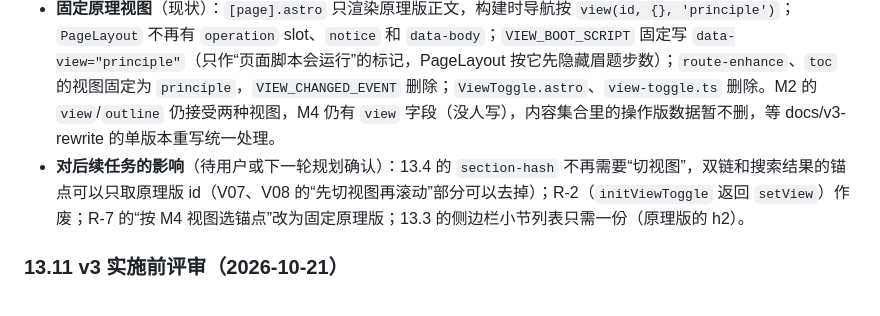
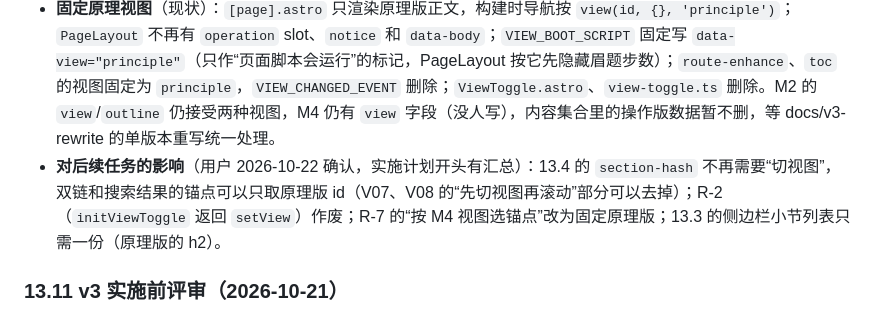
Before and after one commit to Finderlzy/rezero-subscribe-claude, a Markdown page: docs/architecture.md, the part around the change. Drawn GitHub-style.

Commit message:
确认去掉视图切换对后续任务的影响
Co-Authored-By: Claude Opus 5.5 <noreply@anthropic.com>

```diff
--- a/docs/architecture.md
+++ b/docs/architecture.md
@@ -602,7 +602,7 @@ tests/fixtures/moved-*/         跳转表的坏内容用例（目标不存在、
 
 - **主题**（现状）：`src/lib/theme.ts`（`THEME_KEY`、`THEME_BOOT_SCRIPT`、`effectiveTheme`/`nextTheme` 纯函数）、`src/components/ThemeToggle.astro`（44×44 图标按钮，可访问名称“深色模式”，`aria-pressed` = 当前是深色，构建时 `hidden`）、`src/scripts/theme-toggle.ts`。`BaseLayout` 的 `<head>` 里内联 `THEME_BOOT_SCRIPT`，所有页面（含首页）首次绘制前按存过的选择写 `data-theme`；没存过时没有 `data-theme`，跟随系统。`tokens.css` 的深色令牌写两块：`:root[data-theme='dark']` 和 `@media (prefers-color-scheme: dark) { :root:not([data-theme='light']) }`，`tokens.test.ts` 核对两块一致。只存这一个 localStorage 键，和 M4 无关。
 - **固定原理视图**（现状）：`[page].astro` 只渲染原理版正文，构建时导航按 `view(id, {}, 'principle')`；`PageLayout` 不再有 `operation` slot、`notice` 和 `data-body`；`VIEW_BOOT_SCRIPT` 固定写 `data-view="principle"`（只作“页面脚本会运行”的标记，PageLayout 按它先隐藏眉题步数）；`route-enhance`、`toc` 的视图固定为 `principle`，`VIEW_CHANGED_EVENT` 删除；`ViewToggle.astro`、`view-toggle.ts` 删除。M2 的 `view`/`outline` 仍接受两种视图，M4 仍有 `view` 字段（没人写），内容集合里的操作版数据暂不删，等 docs/v3-rewrite 的单版本重写统一处理。
-- **对后续任务的影响**（待用户或下一轮规划确认）：13.4 的 `section-hash` 不再需要“切视图”，双链和搜索结果的锚点可以只取原理版 id（V07、V08 的“先切视图再滚动”部分可以去掉）；R-2（`initViewToggle` 返回 `setView`）作废；R-7 的“按 M4 视图选锚点”改为固定原理版；13.3 的侧边栏小节列表只需一份（原理版的 h2）。
+- **对后续任务的影响**（用户 2026-10-22 确认，实施计划开头有汇总）：13.4 的 `section-hash` 不再需要“切视图”，双链和搜索结果的锚点可以只取原理版 id（V07、V08 的“先切视图再滚动”部分可以去掉）；R-2（`initViewToggle` 返回 `setView`）作废；R-7 的“按 M4 视图选锚点”改为固定原理版；13.3 的侧边栏小节列表只需一份（原理版的 h2）。
 
 ### 13.11 v3 实施前评审（2026-10-21）
 
```
Also changed, not shown: docs/implementation-plan.md (+2 -0 lines).
